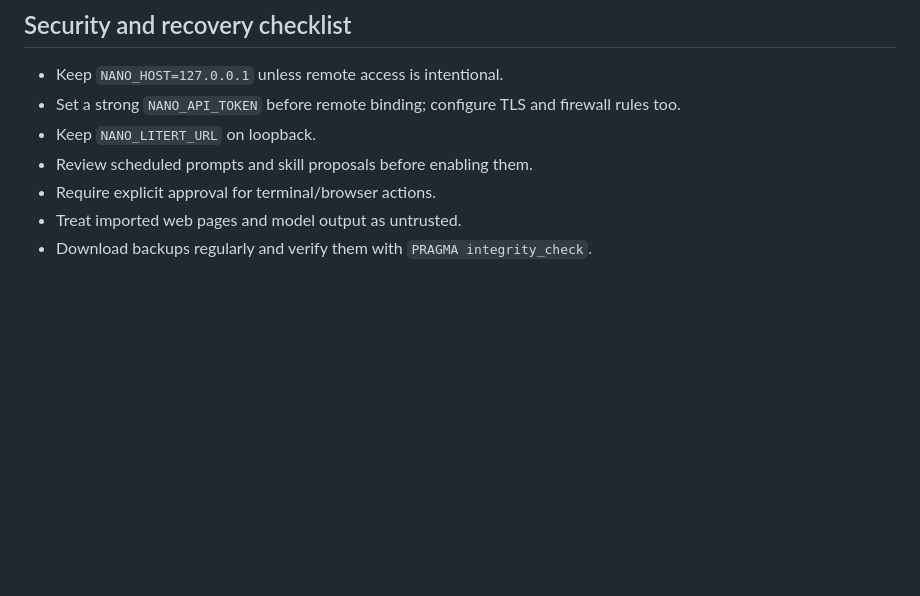
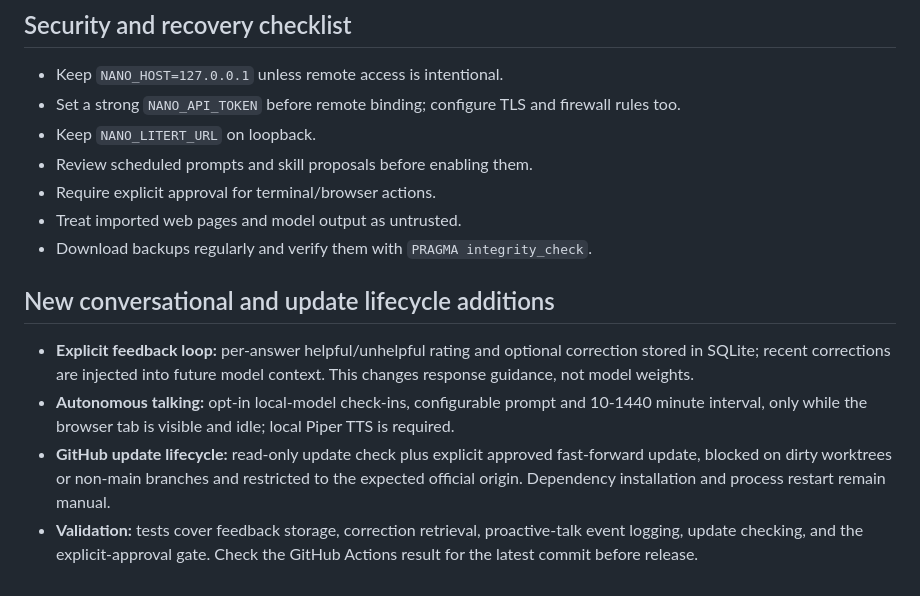
Before and after one commit to abdulraheemnohri/Nano-AI, a Markdown page: docs/A_TO_Z_AUDIT.md, the part around the change. GitHub-like rendering; blank space fills up the shorter version.

Commit message:
Extend A-to-Z audit with feedback, autonomous talking and GitHub updates

```diff
--- a/docs/A_TO_Z_AUDIT.md
+++ b/docs/A_TO_Z_AUDIT.md
@@ -48,3 +48,11 @@ Audit scope: current `main` source tree. This inventory distinguishes implemente
 - Require explicit approval for terminal/browser actions.
 - Treat imported web pages and model output as untrusted.
 - Download backups regularly and verify them with `PRAGMA integrity_check`.
+
+
+## New conversational and update lifecycle additions
+
+- **Explicit feedback loop:** per-answer helpful/unhelpful rating and optional correction stored in SQLite; recent corrections are injected into future model context. This changes response guidance, not model weights.
+- **Autonomous talking:** opt-in local-model check-ins, configurable prompt and 10-1440 minute interval, only while the browser tab is visible and idle; local Piper TTS is required.
+- **GitHub update lifecycle:** read-only update check plus explicit approved fast-forward update, blocked on dirty worktrees or non-main branches and restricted to the expected official origin. Dependency installation and process restart remain manual.
+- **Validation:** tests cover feedback storage, correction retrieval, proactive-talk event logging, update checking, and the explicit-approval gate. Check the GitHub Actions result for the latest commit before release.
```
